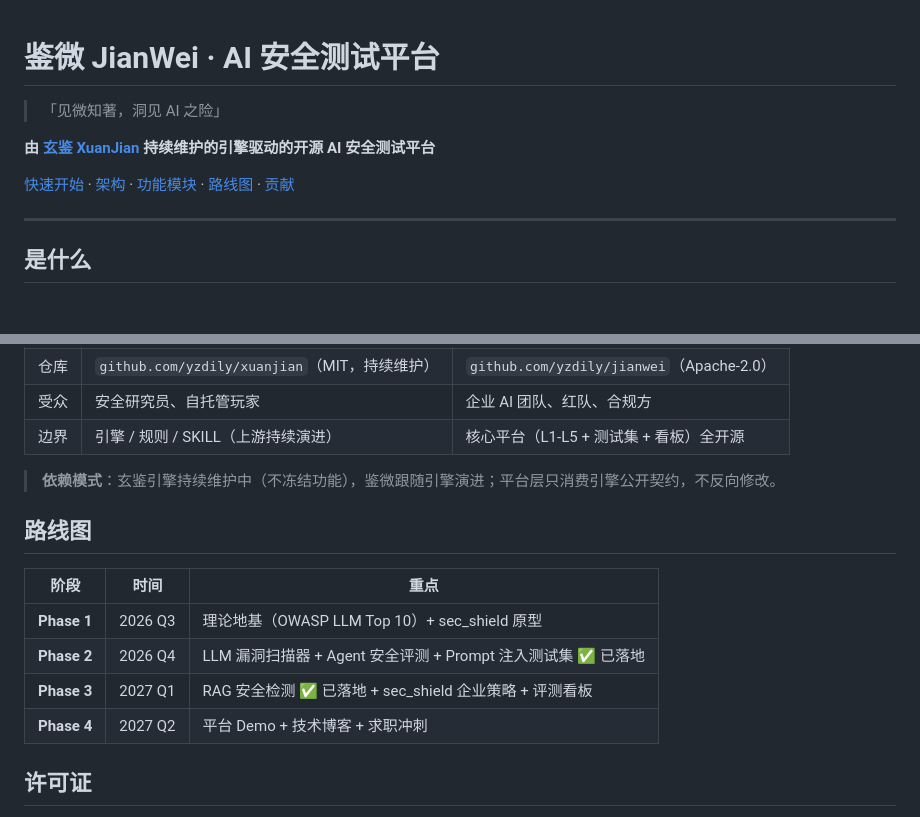
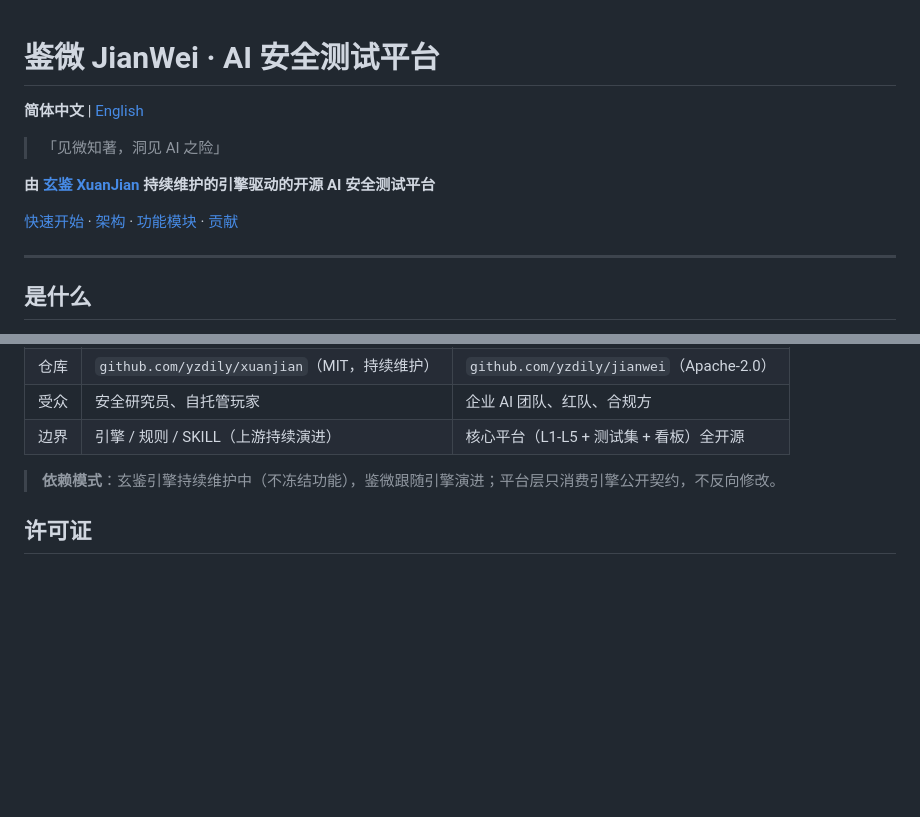
Before and after one commit to yzdily/jianwei, a Markdown page: README.md, 2 parts joined by grey strips. GitHub-like rendering; blank space fills up the shorter version.

Commit message:
docs: README 中英双语化并移除路线图章节
新增 README.en.md 英文版；中文 README 增加中英切换链接并删除路线图章节及锚点。

```diff
--- a/README.md
+++ b/README.md
@@ -1,4 +1,6 @@
 # 鉴微 JianWei · AI 安全测试平台
+
+**简体中文** | [English](README.en.md)
 
 > 「见微知著，洞见 AI 之险」
 
@@ -8,7 +10,6 @@
   <a href="#快速开始">快速开始</a> ·
   <a href="#架构">架构</a> ·
   <a href="#功能模块">功能模块</a> ·
-  <a href="#路线图">路线图</a> ·
   <a href="#贡献">贡献</a>
 </p>
 
@@ -177,15 +178,6 @@ python -m core.digpool loop --trigger sqli_possible   # 跑一次 LOOP 骨架
 
 > **依赖模式**：玄鉴引擎持续维护中（不冻结功能），鉴微跟随引擎演进；平台层只消费引擎公开契约，不反向修改。
 
-## 路线图
-
-| 阶段 | 时间 | 重点 |
-|---|---|---|
-| **Phase 1** | 2026 Q3 | 理论地基（OWASP LLM Top 10）+ sec_shield 原型 |
-| **Phase 2** | 2026 Q4 | LLM 漏洞扫描器 + Agent 安全评测 + Prompt 注入测试集 ✅ 已落地 |
-| **Phase 3** | 2027 Q1 | RAG 安全检测 ✅ 已落地 + sec_shield 企业策略 + 评测看板 |
-| **Phase 4** | 2027 Q2 | 平台 Demo + 技术博客 + 求职冲刺 |
-
 ## 许可证
 
 - 鉴微平台层：**Apache-2.0**
```
Also changed, not shown: README.en.md (added, +186 -0 lines).
